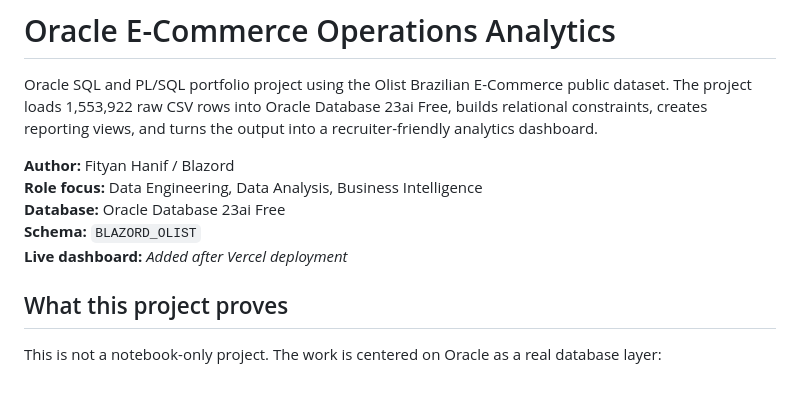
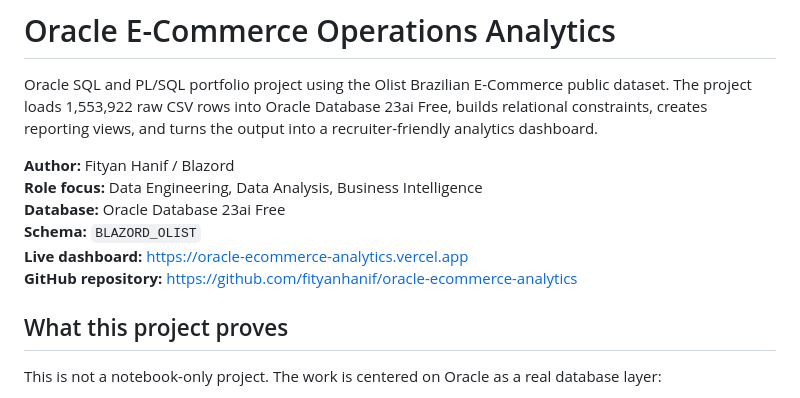
Before and after one commit to fityanhanif/oracle-ecommerce-analytics, a Markdown page: README.md, the part around the change. Drawn GitHub-style.

Commit message:
docs: add live dashboard link

```diff
--- a/README.md
+++ b/README.md
@@ -6,7 +6,8 @@ Oracle SQL and PL/SQL portfolio project using the Olist Brazilian E-Commerce pub
 **Role focus:** Data Engineering, Data Analysis, Business Intelligence
 **Database:** Oracle Database 23ai Free
 **Schema:** `BLAZORD_OLIST`
-**Live dashboard:** _Added after Vercel deployment_
+**Live dashboard:** https://oracle-ecommerce-analytics.vercel.app
+**GitHub repository:** https://github.com/fityanhanif/oracle-ecommerce-analytics
 
 ## What this project proves
 
```
